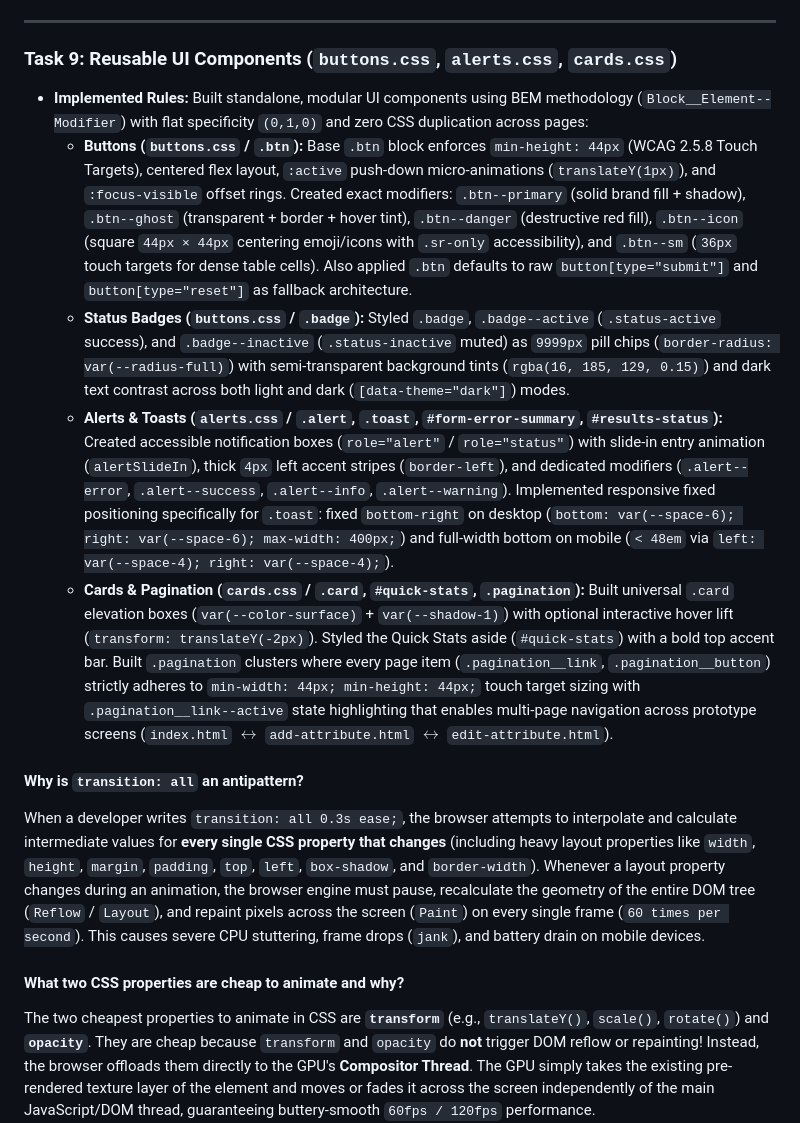
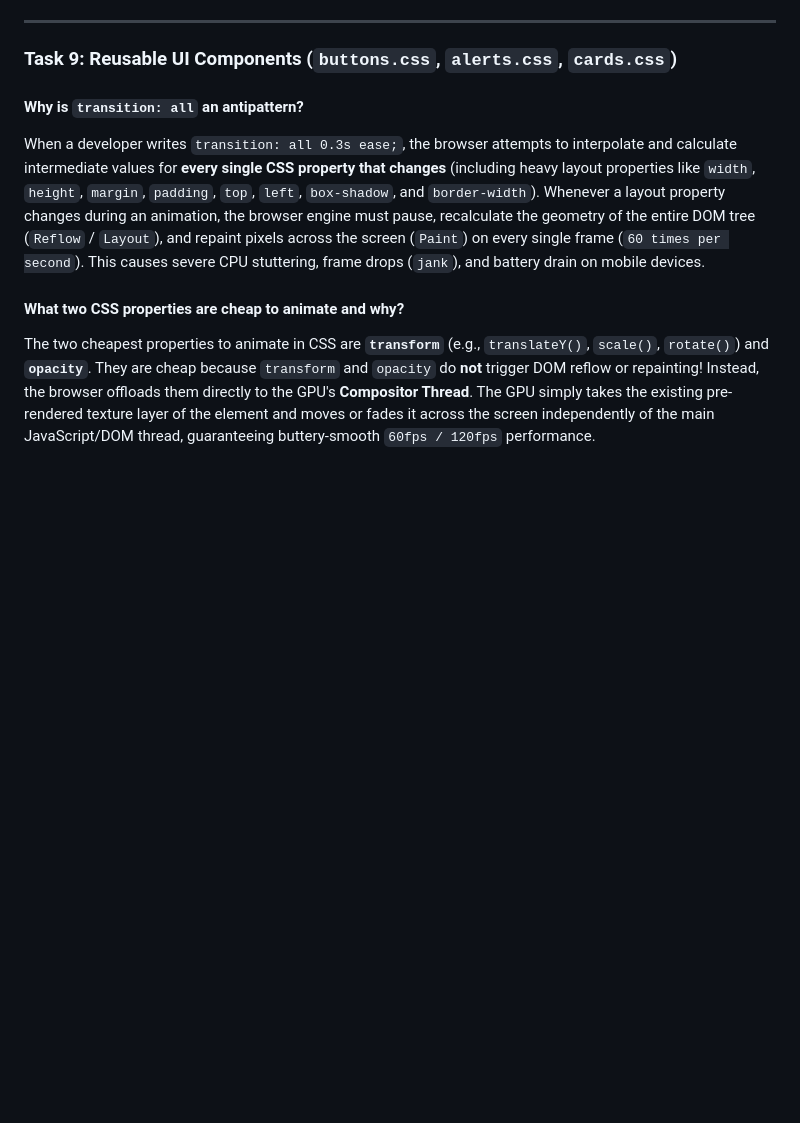
Before and after one commit to bhumika-amicus/attribute-app, a Markdown page: README.md, the part around the change. Drawn GitHub-style; blank space fills up the shorter version.

Commit message:
docs:updated readme

```diff
--- a/README.md
+++ b/README.md
@@ -413,11 +413,6 @@ To provide clear visual guidance when a form section contains validation errors,
 ---
 
 ### Task 9: Reusable UI Components (`buttons.css`, `alerts.css`, `cards.css`)
-- **Implemented Rules:** Built standalone, modular UI components using BEM methodology (`Block__Element--Modifier`) with flat specificity `(0,1,0)` and zero CSS duplication across pages:
-  - **Buttons (`buttons.css` / `.btn`):** Base `.btn` block enforces `min-height: 44px` (WCAG 2.5.8 Touch Targets), centered flex layout, `:active` push-down micro-animations (`translateY(1px)`), and `:focus-visible` offset rings. Created exact modifiers: `.btn--primary` (solid brand fill + shadow), `.btn--ghost` (transparent + border + hover tint), `.btn--danger` (destructive red fill), `.btn--icon` (square `44px × 44px` centering emoji/icons with `.sr-only` accessibility), and `.btn--sm` (`36px` touch targets for dense table cells). Also applied `.btn` defaults to raw `button[type="submit"]` and `button[type="reset"]` as fallback architecture.
-  - **Status Badges (`buttons.css` / `.badge`):** Styled `.badge`, `.badge--active` (`.status-active` success), and `.badge--inactive` (`.status-inactive` muted) as `9999px` pill chips (`border-radius: var(--radius-full)`) with semi-transparent background tints (`rgba(16, 185, 129, 0.15)`) and dark text contrast across both light and dark (`[data-theme="dark"]`) modes.
-  - **Alerts & Toasts (`alerts.css` / `.alert`, `.toast`, `#form-error-summary`, `#results-status`):** Created accessible notification boxes (`role="alert"` / `role="status"`) with slide-in entry animation (`alertSlideIn`), thick `4px` left accent stripes (`border-left`), and dedicated modifiers (`.alert--error`, `.alert--success`, `.alert--info`, `.alert--warning`). Implemented responsive fixed positioning specifically for `.toast`: fixed `bottom-right` on desktop (`bottom: var(--space-6); right: var(--space-6); max-width: 400px;`) and full-width bottom on mobile (`< 48em` via `left: var(--space-4); right: var(--space-4);`).
-  - **Cards & Pagination (`cards.css` / `.card`, `#quick-stats`, `.pagination`):** Built universal `.card` elevation boxes (`var(--color-surface)` + `var(--shadow-1)`) with optional interactive hover lift (`transform: translateY(-2px)`). Styled the Quick Stats aside (`#quick-stats`) with a bold top accent bar. Built `.pagination` clusters where every page item (`.pagination__link`, `.pagination__button`) strictly adheres to `min-width: 44px; min-height: 44px;` touch target sizing with `.pagination__link--active` state highlighting that enables multi-page navigation across prototype screens (`index.html` $\leftrightarrow$ `add-attribute.html` $\leftrightarrow$ `edit-attribute.html`).
 
 #### Why is `transition: all` an antipattern?
 When a developer writes `transition: all 0.3s ease;`, the browser attempts to interpolate and calculate intermediate values for **every single CSS property that changes** (including heavy layout properties like `width`, `height`, `margin`, `padding`, `top`, `left`, `box-shadow`, and `border-width`). Whenever a layout property changes during an animation, the browser engine must pause, recalculate the geometry of the entire DOM tree (`Reflow` / `Layout`), and repaint pixels across the screen (`Paint`) on every single frame (`60 times per second`). This causes severe CPU stuttering, frame drops (`jank`), and battery drain on mobile devices.
```
